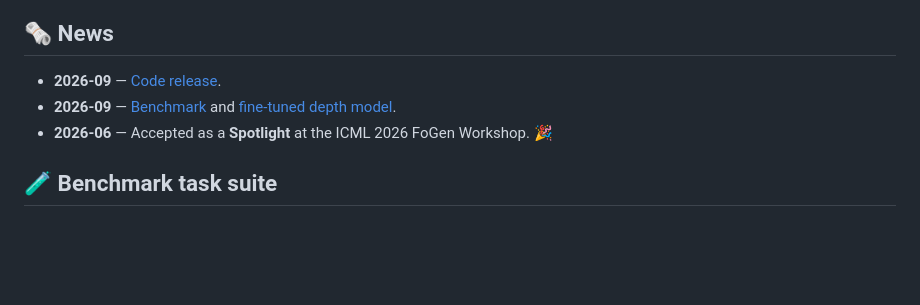
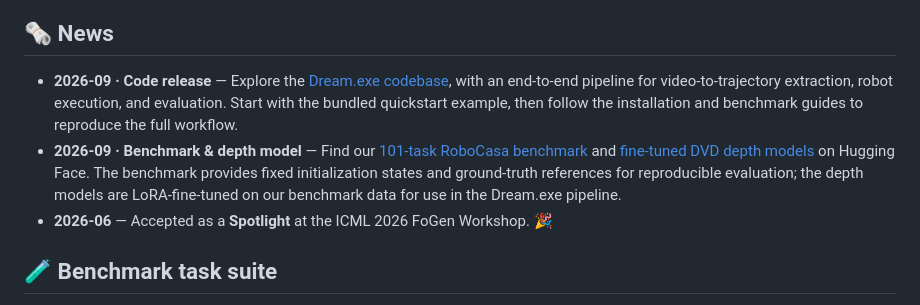
Before and after one commit to showlab/Dream.exe, a Markdown page: README.md, the part around the change. Drawn GitHub-style; blank space fills up the shorter version.

Commit message:
Expand release news with workflow and benchmark context

```diff
--- a/README.md
+++ b/README.md
@@ -35,8 +35,8 @@
 
 ## 🗞️ News
 
-- **2026-09** — [Code release](https://github.com/showlab/Dream.exe).
-- **2026-09** — [Benchmark](https://huggingface.co/datasets/kaimingyang/Dream.exe) and [fine-tuned depth model](https://huggingface.co/kaimingyang/DVD_for_Dream.exe).
+- **2026-09 · Code release** — Explore the [Dream.exe codebase](https://github.com/showlab/Dream.exe), with an end-to-end pipeline for video-to-trajectory extraction, robot execution, and evaluation. Start with the bundled quickstart example, then follow the installation and benchmark guides to reproduce the full workflow.
+- **2026-09 · Benchmark & depth model** — Find our [101-task RoboCasa benchmark](https://huggingface.co/datasets/kaimingyang/Dream.exe) and [fine-tuned DVD depth models](https://huggingface.co/kaimingyang/DVD_for_Dream.exe) on Hugging Face. The benchmark provides fixed initialization states and ground-truth references for reproducible evaluation; the depth models are LoRA-fine-tuned on our benchmark data for use in the Dream.exe pipeline.
 - **2026-06** — Accepted as a **Spotlight** at the ICML 2026 FoGen Workshop. 🎉
 
 ## 🧪 Benchmark task suite
```
